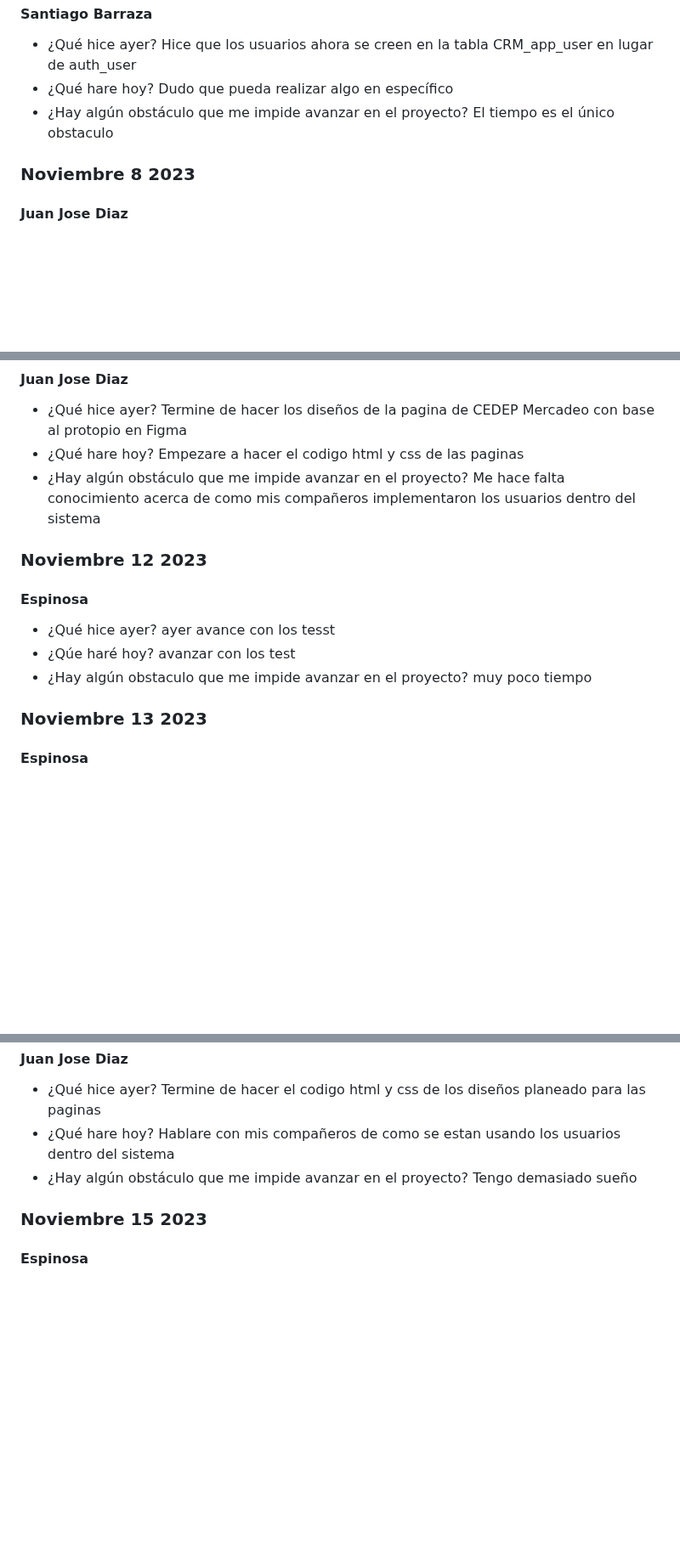
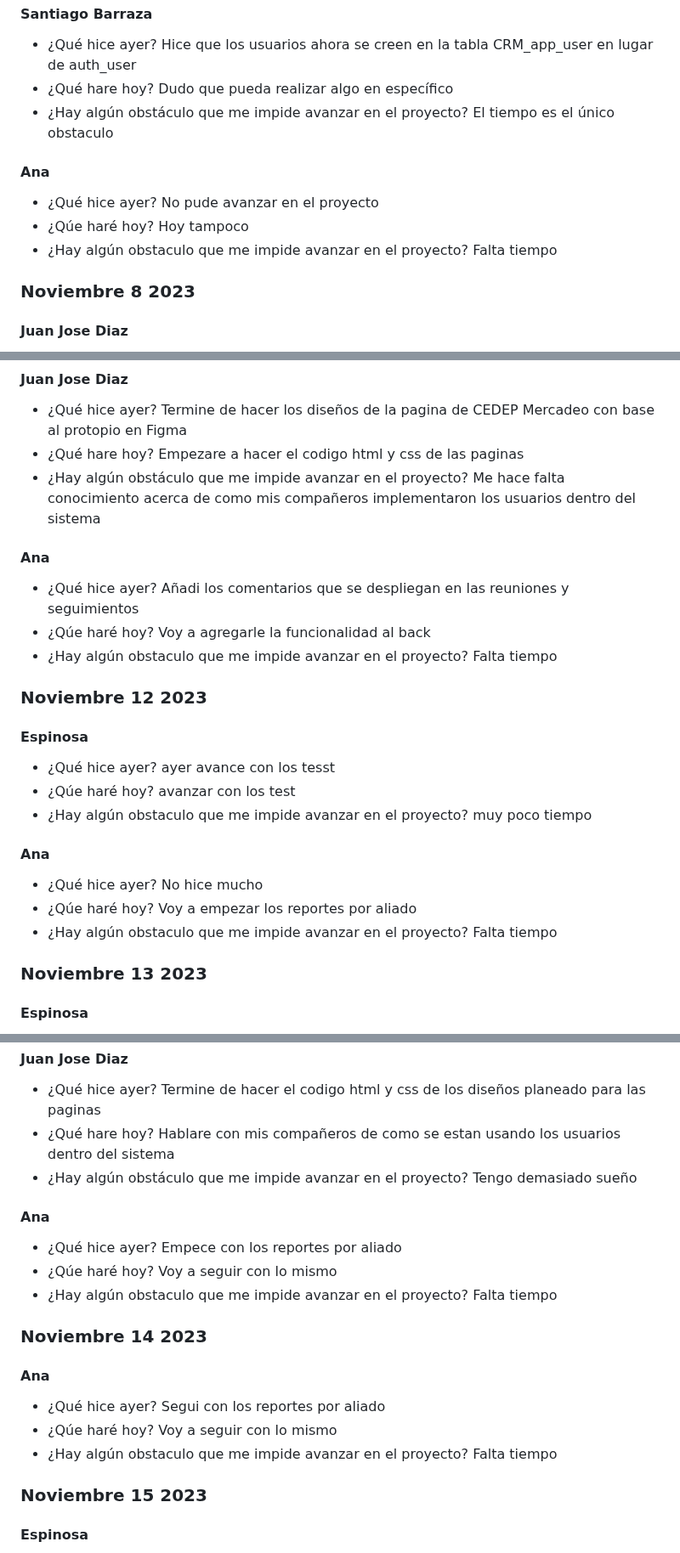
Before and after one commit to JuanJoDiaz19/CRM-filantropia-Icesi, a Markdown page: daily-reports.md, 3 parts joined by grey strips. Shown at 85% size. GitHub-like rendering; blank space fills up the shorter version.

Commit message:
daily: Ana Londono 16/11/2023

```diff
--- a/daily-reports.md
+++ b/daily-reports.md
@@ -1312,6 +1312,14 @@ Dudo que pueda realizar algo en específico
 * ¿Hay algún obstáculo que me impide avanzar en el proyecto?
 El tiempo es el único obstaculo
 
+#### Ana
+* ¿Qué hice ayer?
+No pude avanzar en el proyecto
+* ¿Qúe haré hoy?
+Hoy tampoco
+* ¿Hay algún obstaculo que me impide avanzar en el proyecto?
+Falta tiempo
+
 ### Noviembre 8 2023
 
 #### Juan Jose Diaz
@@ -1391,6 +1415,14 @@ Empezare a hacer el codigo html y css de las paginas
 * ¿Hay algún obstáculo que me impide avanzar en el proyecto?
 Me hace falta conocimiento acerca de como mis compañeros implementaron los usuarios dentro del sistema
 
+#### Ana
+* ¿Qué hice ayer?
+Añadi los comentarios que se despliegan en las reuniones y seguimientos
+* ¿Qúe haré hoy?
+Voy a agregarle la funcionalidad al back
+* ¿Hay algún obstaculo que me impide avanzar en el proyecto?
+Falta tiempo
+
 
 ### Noviembre 12 2023
 
@@ -1401,6 +1433,14 @@ Me hace falta conocimiento acerca de como mis compañeros implementaron los usua
   avanzar con los test
 * ¿Hay algún obstaculo que me impide avanzar en el proyecto?
 muy poco tiempo
+
+#### Ana
+* ¿Qué hice ayer?
+No hice mucho
+* ¿Qúe haré hoy?
+Voy a empezar los reportes por aliado
+* ¿Hay algún obstaculo que me impide avanzar en el proyecto?
+Falta tiempo
 
 ### Noviembre 13 2023
 
@@ -1421,6 +1461,24 @@ Hablare con mis compañeros de como se estan usando los usuarios dentro del sist
 * ¿Hay algún obstáculo que me impide avanzar en el proyecto?
 Tengo demasiado sueño
 
+#### Ana
+* ¿Qué hice ayer?
+Empece con los reportes por aliado
+* ¿Qúe haré hoy?
+Voy a seguir con lo mismo
+* ¿Hay algún obstaculo que me impide avanzar en el proyecto?
+Falta tiempo
+
+### Noviembre 14 2023
+
+#### Ana
+* ¿Qué hice ayer?
+Segui con los reportes por aliado
+* ¿Qúe haré hoy?
+Voy a seguir con lo mismo
+* ¿Hay algún obstaculo que me impide avanzar en el proyecto?
+Falta tiempo
+
 ### Noviembre 15 2023
 
 #### Espinosa
```
Also changed, not shown: other parts of daily-reports.md (+24 -0 lines).
